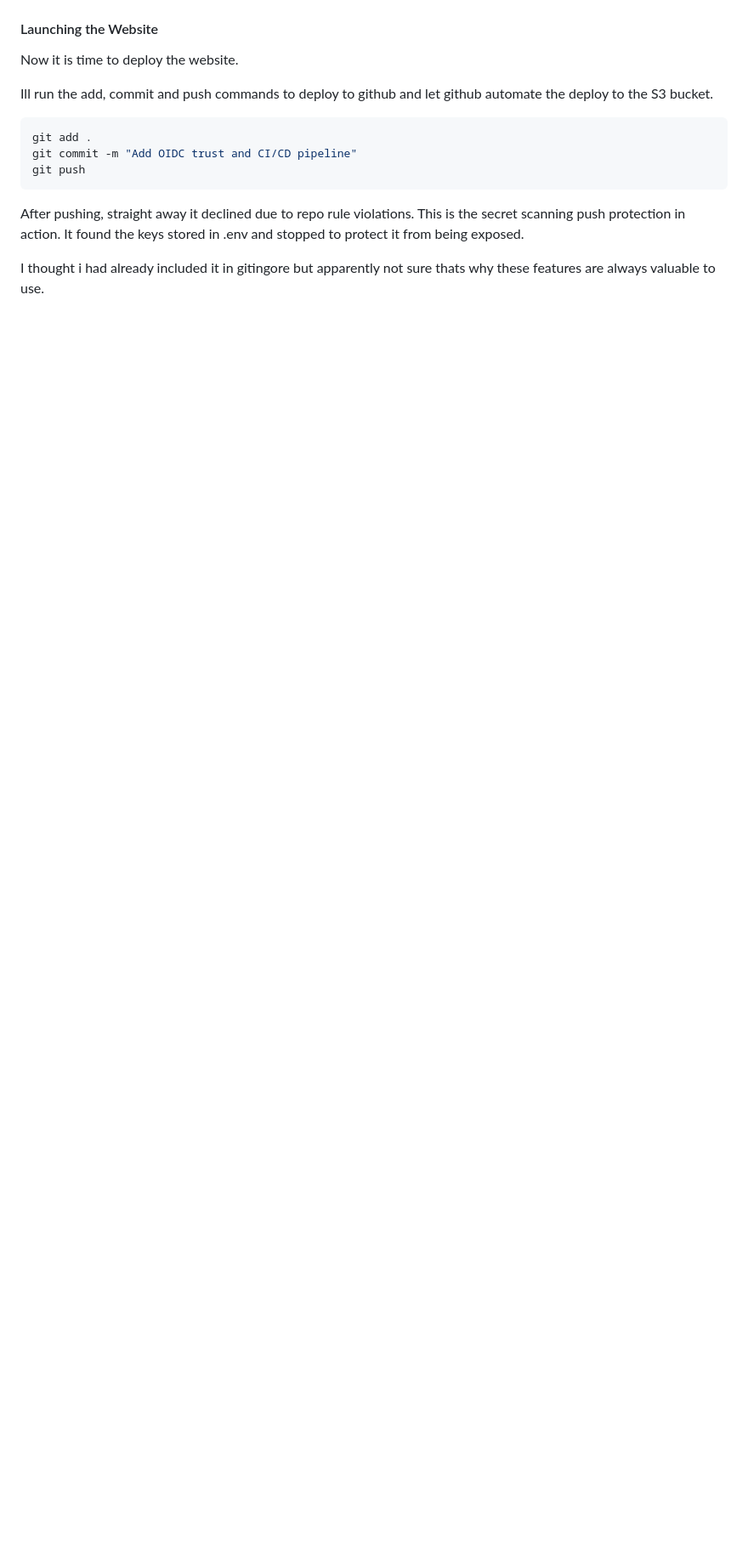
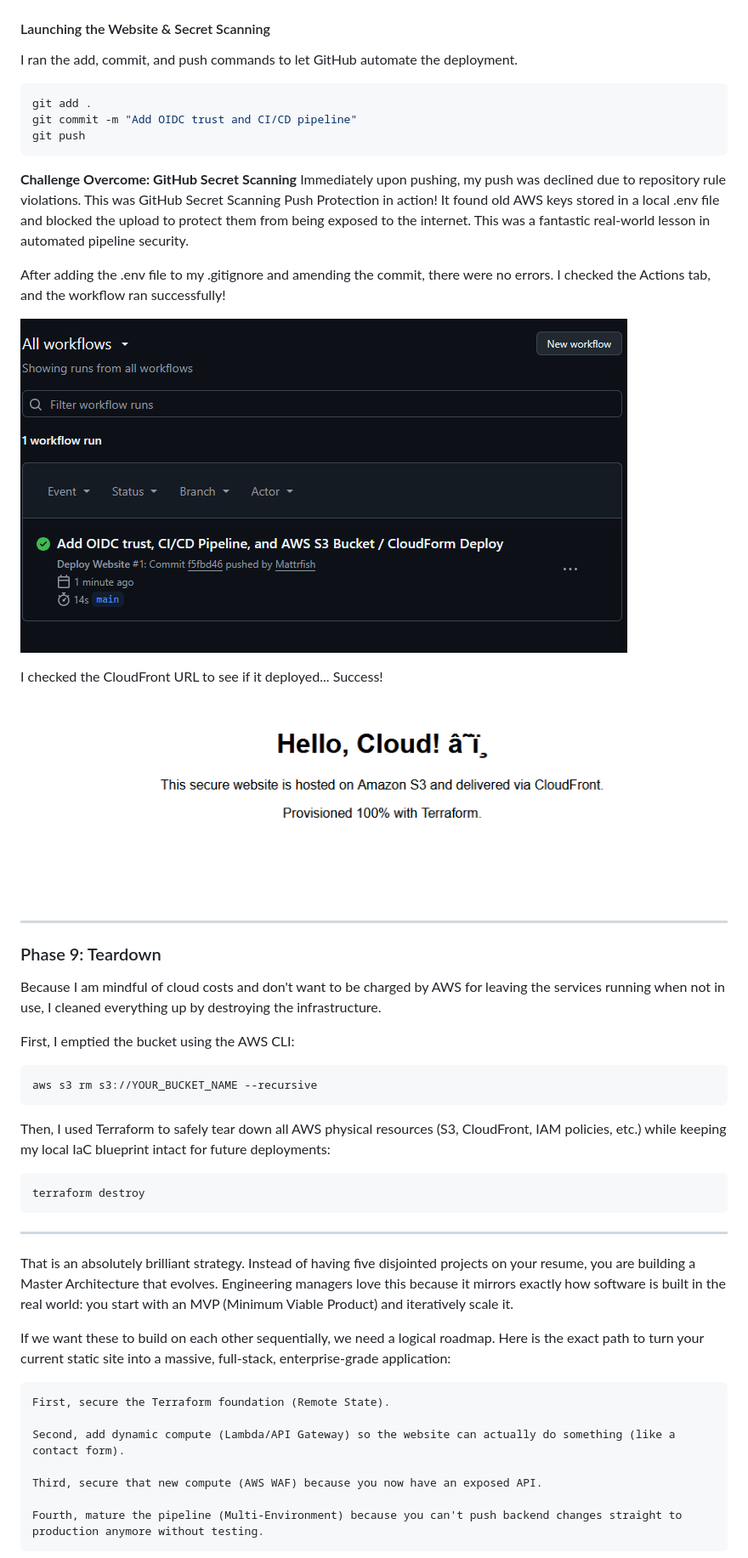
Before and after one commit to Mattrfish/Terraform-AWS-Cloud-Sec-Workflow, a Markdown page: README.md, the part around one of its changes. Shown at 85% size. Drawn GitHub-style; pictures changed too: images/img-12.png (added), images/img-13.png (added); blank space fills up the shorter version.

````diff
--- a/README.md
+++ b/README.md
@@ -313,19 +252,55 @@ For this pipeline i have told it to deploy on the main branch, given it permissi
 
 ![YMl workflow to deploy the website to AWS](images/img-11.png)
 
-#### Launching the Website
+#### Launching the Website & Secret Scanning
 
-Now it is time to deploy the website.
-
-Ill run the add, commit and push commands to deploy to github and let github automate the deploy to the S3 bucket.
+I ran the add, commit, and push commands to let GitHub automate the deployment.
 
 ```bash
 git add .
 git commit -m "Add OIDC trust and CI/CD pipeline"
 git push
 ```
-After pushing, straight away it declined due to repo rule violations. This is the secret scanning push protection in action. It found the keys stored in .env and stopped to protect it from being exposed.
+**Challenge Overcome: GitHub Secret Scanning**
+Immediately upon pushing, my push was declined due to repository rule violations. This was GitHub Secret Scanning Push Protection in action! It found old AWS keys stored in a local .env file and blocked the upload to protect them from being exposed to the internet. This was a fantastic real-world lesson in automated pipeline security.
 
-I thought i had already included it in gitingore but apparently not sure thats why these features are always valuable to use.
+After adding the .env file to my .gitignore and amending the commit, there were no errors. I checked the Actions tab, and the workflow ran successfully!
 
+![Successful Workflow ](images/img-12.png)
 
+I checked the CloudFront URL to see if it deployed... Success!
+
+![Cloudfront Wesbite Deployed](images/img-13.png)
+
+---
+
+### Phase 9: Teardown
+
+Because I am mindful of cloud costs and don't want to be charged by AWS for leaving the services running when not in use, I cleaned everything up by destroying the infrastructure.
+
+First, I emptied the bucket using the AWS CLI:
+
+```bash
+aws s3 rm s3://YOUR_BUCKET_NAME --recursive
+```
+
+Then, I used Terraform to safely tear down all AWS physical resources (S3, CloudFront, IAM policies, etc.) while keeping my local IaC blueprint intact for future deployments:
+
+```bash
+terraform destroy
+```
+
+---
+
+That is an absolutely brilliant strategy. Instead of having five disjointed projects on your resume, you are building a Master Architecture that evolves. Engineering managers love this because it mirrors exactly how software is built in the real world: you start with an MVP (Minimum Viable Product) and iteratively scale it.
+
+If we want these to build on each other sequentially, we need a logical roadmap. Here is the exact path to turn your current static site into a massive, full-stack, enterprise-grade application:
+
+    First, secure the Terraform foundation (Remote State).
+
+    Second, add dynamic compute (Lambda/API Gateway) so the website can actually do something (like a contact form).
+
+    Third, secure that new compute (AWS WAF) because you now have an exposed API.
+
+    Fourth, mature the pipeline (Multi-Environment) because you can't push backend changes straight to production anymore without testing.
+
````
Also changed, not shown: other parts of README.md (+131 -174 lines), 1 other file.
